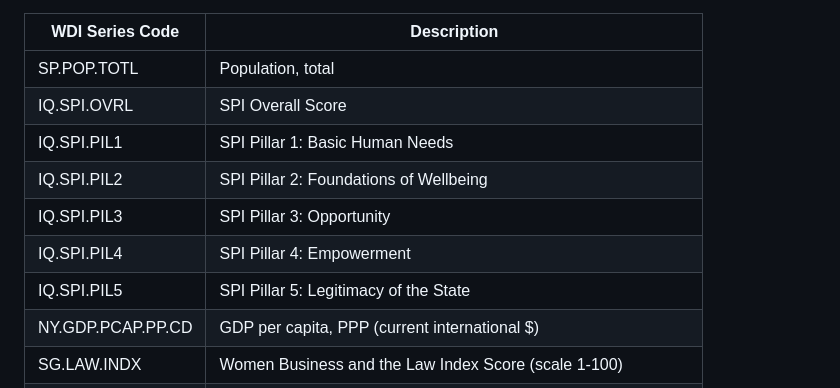
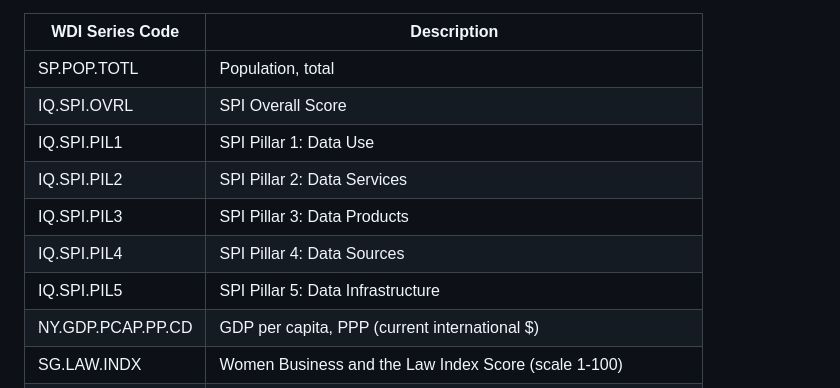
Before and after one commit to stacybri/Missing-SDG-Gender-Indicators, a Markdown page: README.md, the part around the change. Rendered like a GitHub page.

```diff
--- a/README.md
+++ b/README.md
@@ -175,11 +175,11 @@ The WDIECXEL.xlsx file contains data for all indicators, but just a subset of th
 | -- | -- |
 | SP.POP.TOTL | Population, total |
 | IQ.SPI.OVRL | SPI Overall Score |
-| IQ.SPI.PIL1 | SPI Pillar 1: Basic Human Needs |
-| IQ.SPI.PIL2 | SPI Pillar 2: Foundations of Wellbeing |
-| IQ.SPI.PIL3 | SPI Pillar 3: Opportunity |
-| IQ.SPI.PIL4 | SPI Pillar 4: Empowerment |
-| IQ.SPI.PIL5 | SPI Pillar 5: Legitimacy of the State |
+| IQ.SPI.PIL1 | SPI Pillar 1: Data Use |
+| IQ.SPI.PIL2 | SPI Pillar 2: Data Services |
+| IQ.SPI.PIL3 | SPI Pillar 3: Data Products |
+| IQ.SPI.PIL4 | SPI Pillar 4: Data Sources |
+| IQ.SPI.PIL5 | SPI Pillar 5: Data Infrastructure |
 | NY.GDP.PCAP.PP.CD | GDP per capita, PPP (current international $) |
 | SG.LAW.INDX | Women Business and the Law Index Score (scale 1-100) |
 | NY.GDP.PCAP.KD | GDP per capita (constant 2015 US$) |
```
